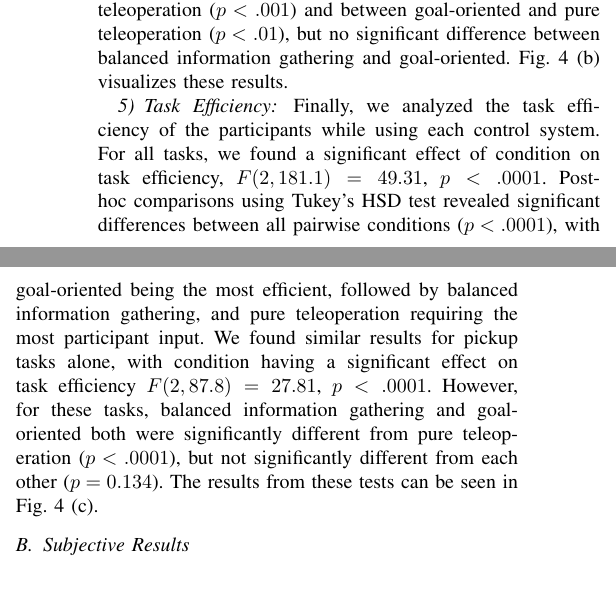
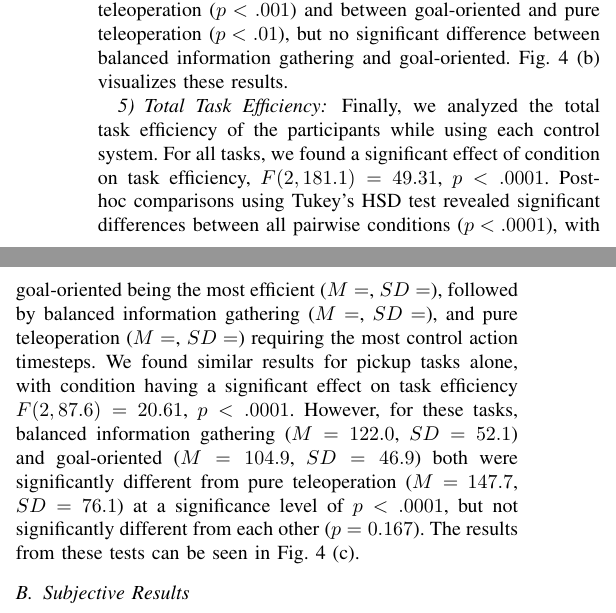
Before and after one commit to cu-ironlab/SharedAutonomyStudyPaper, a LaTeX paper (camera_ready.tex): two parts of the columns of page 7 of 9, joined at a grey line, cut so that both start at the same text, the shorter picture padded with empty space. Compiled offline with pdfLaTeX; a missing font is replaced by an installed copy or a similar font; a LaTeX package or settings file that is missing is left out.

Commit message:
added start of changing from user action efficiency to total efficiency (still need to update numbers on all tasks)

```diff
--- a/camera_ready.tex
+++ b/camera_ready.tex
@@ -309,9 +309,13 @@ We looked at all shared autonomy control windows during which the entropy was st
 We observed nine total tasks (two pure teleoperation, three balanced information gathering, and four goal-oriented) which ended before the correct belief had become dominant; these trials were not included in the analysis.
 After analyzing all other tasks, we found a significant effect of condition on belief convergence speed, $F(2, 173.7) = 13.22$, $p < .0001$. Post-hoc comparisons using Tukey's HSD test revealed significant differences between balanced information gathering and pure teleoperation ($p < .01$) and between goal-oriented and pure teleoperation ($p < .0001$), but no significant difference between balanced information gathering and goal-oriented. For pickup tasks alone, we found a significant effect of condition on belief convergence speed, $F(2, 87.15) = 9.52$, $p < .001$. Post-hoc comparisons using Tukey's HSD test again revealed significant differences between balanced information gathering and pure teleoperation ($p < .001$) and between goal-oriented and pure teleoperation ($p < .01$), but no significant difference between balanced information gathering and goal-oriented. Fig. \ref{picture_results} (b) visualizes these results.
 
-\subsubsection{Task Efficiency}
+\subsubsection{Total Task Efficiency}
 
-Finally, we analyzed the task efficiency of the participants while using each control system. For all tasks, we found a significant effect of condition on task efficiency, $F(2, 181.1) = 49.31$, $p < .0001$. Post-hoc comparisons using Tukey's HSD test revealed significant differences between all pairwise conditions ($p < .0001$), with goal-oriented being the most efficient, followed by balanced information gathering, and pure teleoperation requiring the most participant input. We found similar results for pickup tasks alone, with condition having a significant effect on task efficiency $F(2, 87.8) = 27.81$, $p < .0001$. However, for these tasks, balanced information gathering and goal-oriented both were significantly different from pure teleoperation ($p < .0001$), but not significantly different from each other ($p = 0.134$). The results from these tests can be seen in Fig. \ref{picture_results} (c).
+Finally, we analyzed the total task efficiency of the participants while using each control system.
+%TODO: change these numbers to the numbers for total task efficiency (still currently just human action task efficiency).
+For all tasks, we found a significant effect of condition on task efficiency, $F(2, 181.1) = 49.31$, $p < .0001$. Post-hoc comparisons using Tukey's HSD test revealed significant differences between all pairwise conditions ($p < .0001$), with goal-oriented being the most efficient ($M = $, $SD = $), followed by balanced information gathering ($M = $, $SD = $), and pure teleoperation ($M = $, $SD = $) requiring the most control action timesteps.
+%pickup tasks have been updated%
+We found similar results for pickup tasks alone, with condition having a significant effect on task efficiency $F(2, 87.6) = 20.61$, $p < .0001$. However, for these tasks, balanced information gathering ($M = 122.0$, $SD = 52.1$) and goal-oriented ($M = 104.9$, $SD = 46.9$) both were significantly different from pure teleoperation ($M = 147.7$, $SD = 76.1$) at a significance level of $p < .0001$, but not significantly different from each other ($p = 0.167$). The results from these tests can be seen in Fig. \ref{picture_results} (c).
 
 \begin{figure*}
 \includegraphics[width=\textwidth]{figures/All_Measures.pdf}
```
Also changed, not shown: camera_ready.tex (2 more changed lines).
